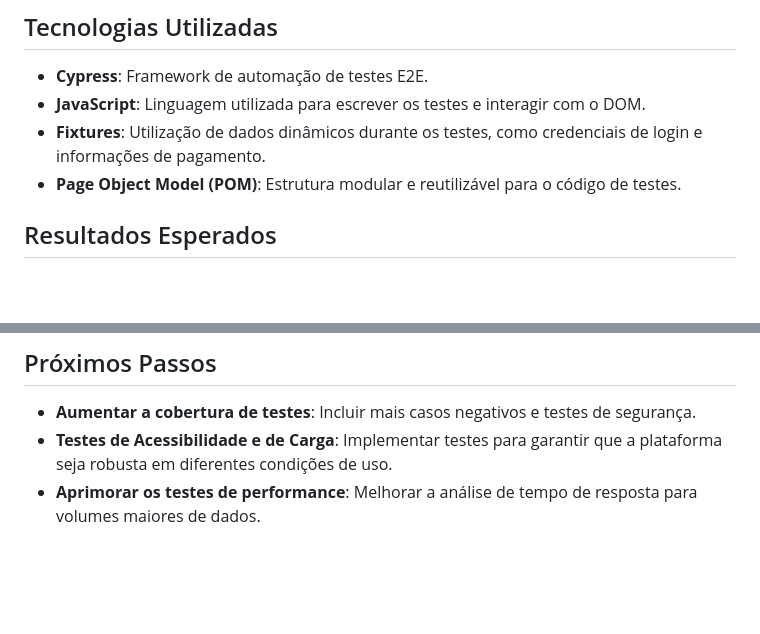
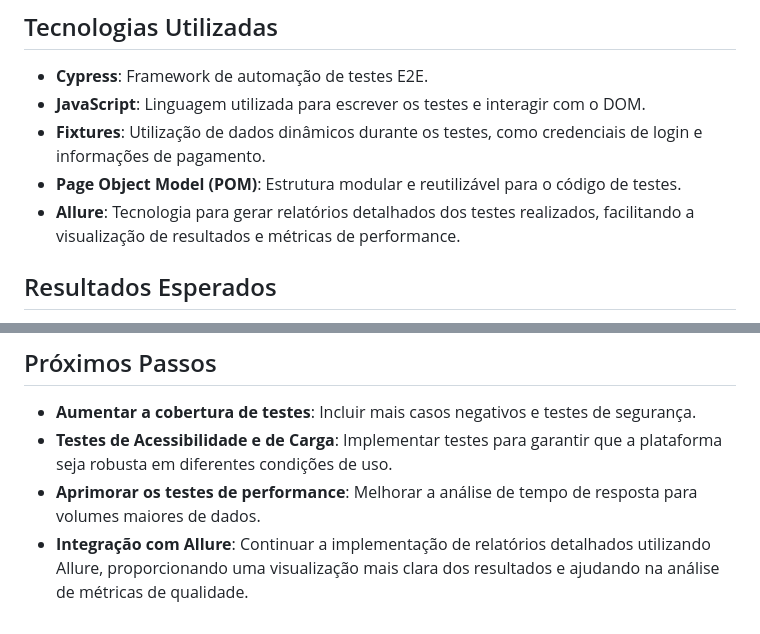
Before and after one commit to AndersonSantoos/automated-tests, a Markdown page: README.md, 2 parts joined by grey strips. GitHub-like rendering; blank space fills up the shorter version.

```diff
--- a/README.md
+++ b/README.md
@@ -24,6 +24,7 @@ A estrutura dos testes segue o padrão **Page Object Model (POM)**, que facilita
 - **JavaScript**: Linguagem utilizada para escrever os testes e interagir com o DOM.
 - **Fixtures**: Utilização de dados dinâmicos durante os testes, como credenciais de login e informações de pagamento.
 - **Page Object Model (POM)**: Estrutura modular e reutilizável para o código de testes.
+- **Allure**: Tecnologia para gerar relatórios detalhados dos testes realizados, facilitando a visualização de resultados e métricas de performance.
 
 ## Resultados Esperados
 O projeto visa proporcionar um processo de testes mais ágil e eficaz, garantindo que as funcionalidades críticas do site funcionem corretamente em diferentes cenários. Além disso, busca-se melhorar continuamente a qualidade do site, proporcionando uma experiência de usuário fluida e sem erros.
@@ -33,3 +34,4 @@ O projeto visa proporcionar um processo de testes mais ágil e eficaz, garantind
 - **Aumentar a cobertura de testes**: Incluir mais casos negativos e testes de segurança.
 - **Testes de Acessibilidade e de Carga**: Implementar testes para garantir que a plataforma seja robusta em diferentes condições de uso.
 - **Aprimorar os testes de performance**: Melhorar a análise de tempo de resposta para volumes maiores de dados.
+- **Integração com Allure**: Continuar a implementação de relatórios detalhados utilizando Allure, proporcionando uma visualização mais clara dos resultados e ajudando na análise de métricas de qualidade.
```
